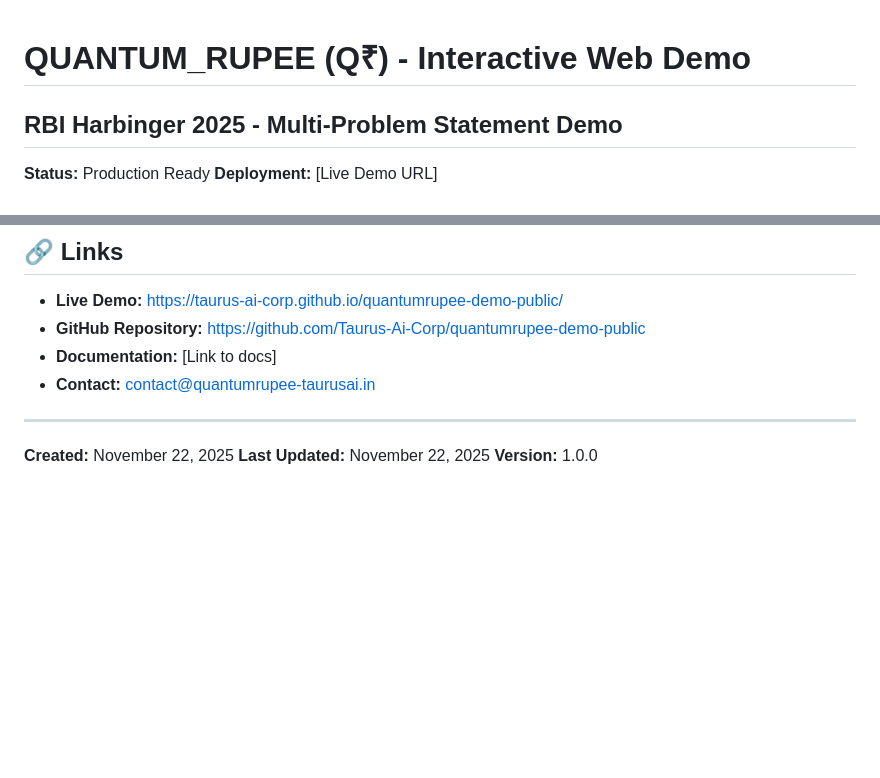
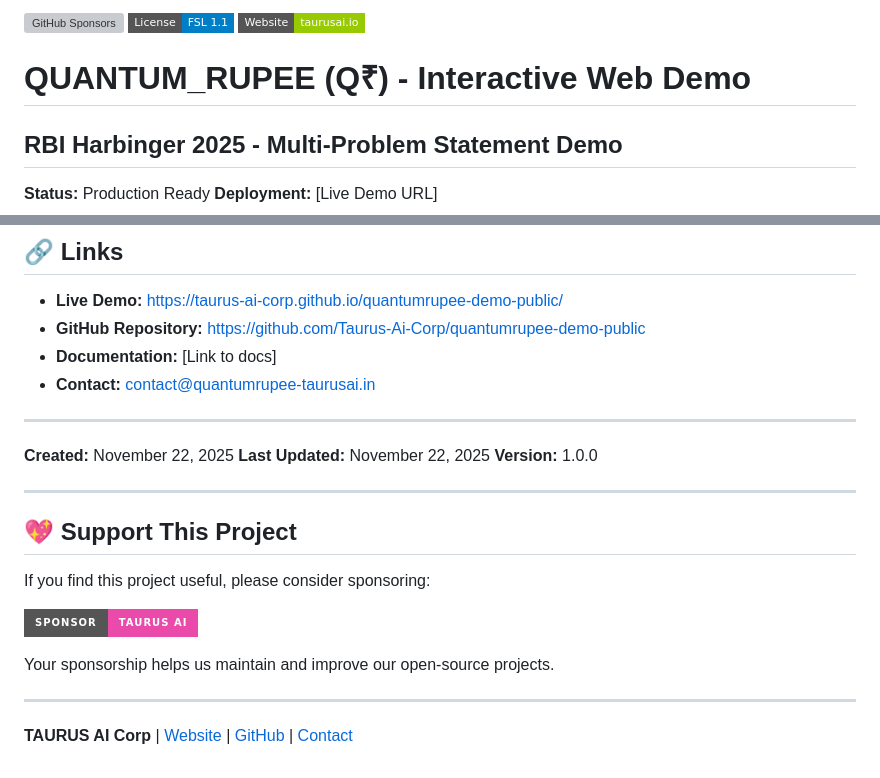
Before and after one commit to Taurus-Ai-Corp/quantumrupee-demo-public, a Markdown page: README.md, 2 parts joined by grey strips. GitHub-like rendering; badges without logos; blank space fills up the shorter version; grey boxes are pictures that could not be loaded.

Commit message:
docs: Add GitHub Sponsors badges and support section
- Add sponsor badge at top of README
- Add support/sponsor section at bottom
- Link to GitHub Sponsors page

🤖 Generated by TAURUS AI deployment automation

```diff
--- a/README.md
+++ b/README.md
@@ -1,3 +1,9 @@
+<!-- TAURUS AI Badges -->
+[![GitHub Sponsors](https://img.shields.io/github/sponsors/Taurus-Ai-Corp?style=flat-square&logo=github&color=EA4AAA)](https://github.com/sponsors/Taurus-Ai-Corp)
+[![License](https://img.shields.io/badge/License-FSL%201.1-blue?style=flat-square)](LICENSE)
+[![Website](https://img.shields.io/badge/Website-taurusai.io-green?style=flat-square)](https://taurusai.io)
+<!-- /TAURUS AI Badges -->
+
 # QUANTUM_RUPEE (Q₹) - Interactive Web Demo
 ## RBI Harbinger 2025 - Multi-Problem Statement Demo
 
@@ -162,3 +168,19 @@ See [LICENSE](LICENSE) file for full details.
 **Created:** November 22, 2025
 **Last Updated:** November 22, 2025
 **Version:** 1.0.0
+
+
+
+---
+
+## 💖 Support This Project
+
+If you find this project useful, please consider sponsoring:
+
+[![Sponsor TAURUS AI](https://img.shields.io/badge/Sponsor-TAURUS%20AI-EA4AAA?style=for-the-badge&logo=github-sponsors)](https://github.com/sponsors/Taurus-Ai-Corp)
+
+Your sponsorship helps us maintain and improve our open-source projects.
+
+---
+
+**TAURUS AI Corp** | [Website](https://taurusai.io) | [GitHub](https://github.com/Taurus-Ai-Corp) | [Contact](mailto:admin@taurusai.io)
```
